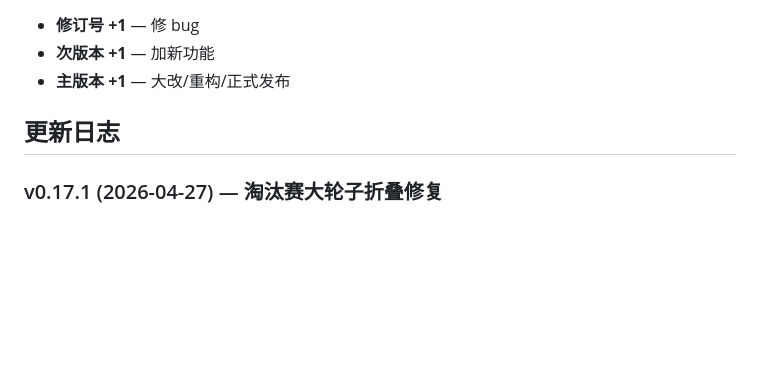
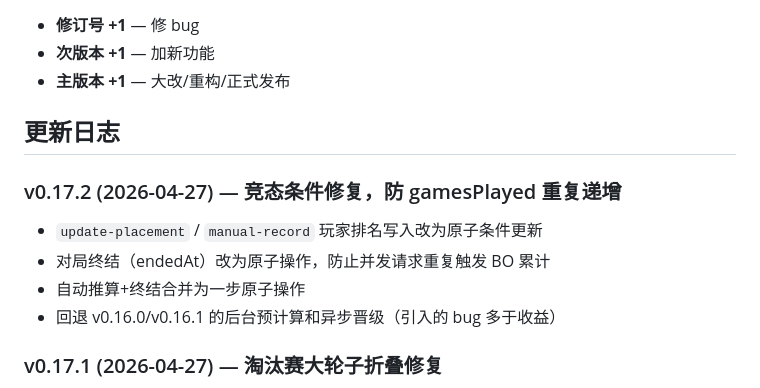
Before and after one commit to iceshoesss/LeagueWeb, a Markdown page: README.md, the part around the change. GitHub-like rendering; blank space fills up the shorter version.

Commit message:
docs: 更新日志 v0.17.2

```diff
--- a/README.md
+++ b/README.md
@@ -190,6 +190,12 @@ BO N 赛制下每局积分不变，N 局累加为总分。
 - **主版本 +1** — 大改/重构/正式发布
 
 ## 更新日志
+### v0.17.2 (2026-04-27) — 竞态条件修复，防 gamesPlayed 重复递增
+- `update-placement` / `manual-record` 玩家排名写入改为原子条件更新
+- 对局终结（endedAt）改为原子操作，防止并发请求重复触发 BO 累计
+- 自动推算+终结合并为一步原子操作
+- 回退 v0.16.0/v0.16.1 的后台预计算和异步晋级（引入的 bug 多于收益）
+
 ### v0.17.1 (2026-04-27) — 淘汰赛大轮子折叠修复
 - **淘汰赛大轮嵌套折叠**: 第一轮 64 组展开后内部按 A1-D1、A2-D2 子折叠，第二轮起按数字编号（1~4、5~8...）
 - **默认全折叠**: 所有轮次和子段默认折叠，避免大量搜索框同时渲染卡顿
```
